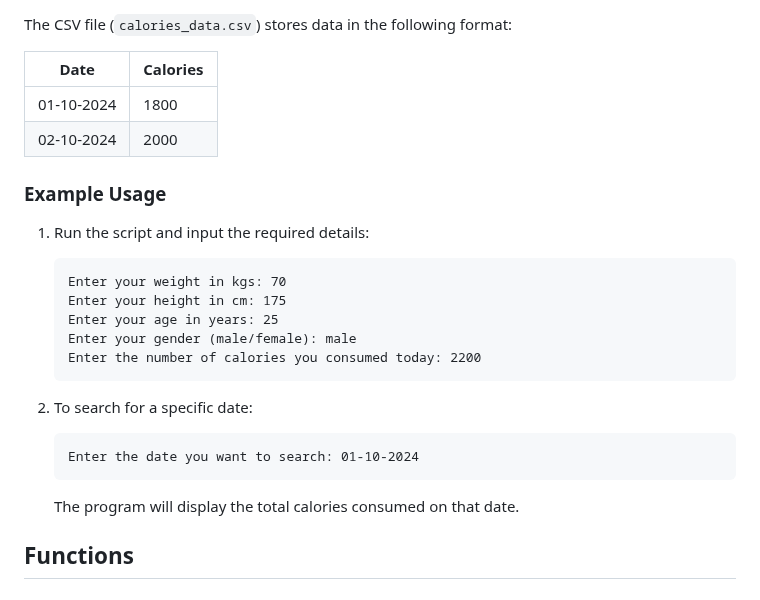
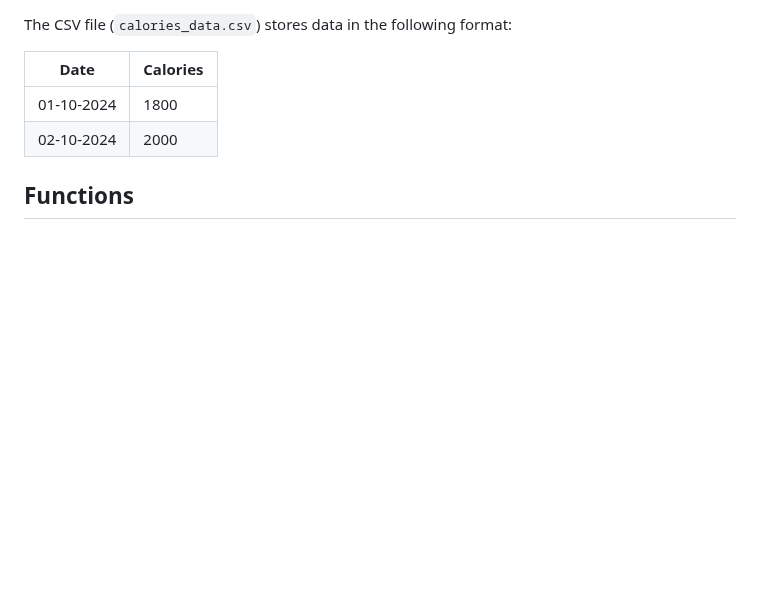
Before and after one commit to sangaprabhav/calories_tracker_mphy_0030, a Markdown page: README.md, the part around the change. Drawn GitHub-style; blank space fills up the shorter version.

Commit message:
Update README.md
removed outdated script usage

````diff
--- a/README.md
+++ b/README.md
@@ -89,23 +89,6 @@ The CSV file (`calories_data.csv`) stores data in the following format:
 | 01-10-2024 | 1800     |
 | 02-10-2024 | 2000     |
 
-### Example Usage
-
-1. Run the script and input the required details:
-    ```plaintext
-    Enter your weight in kgs: 70
-    Enter your height in cm: 175
-    Enter your age in years: 25
-    Enter your gender (male/female): male
-    Enter the number of calories you consumed today: 2200
-    ```
-
-2. To search for a specific date:
-    ```plaintext
-    Enter the date you want to search: 01-10-2024
-    ```
-    The program will display the total calories consumed on that date.
-
 ## Functions
 
 ### `get_date()`
````
